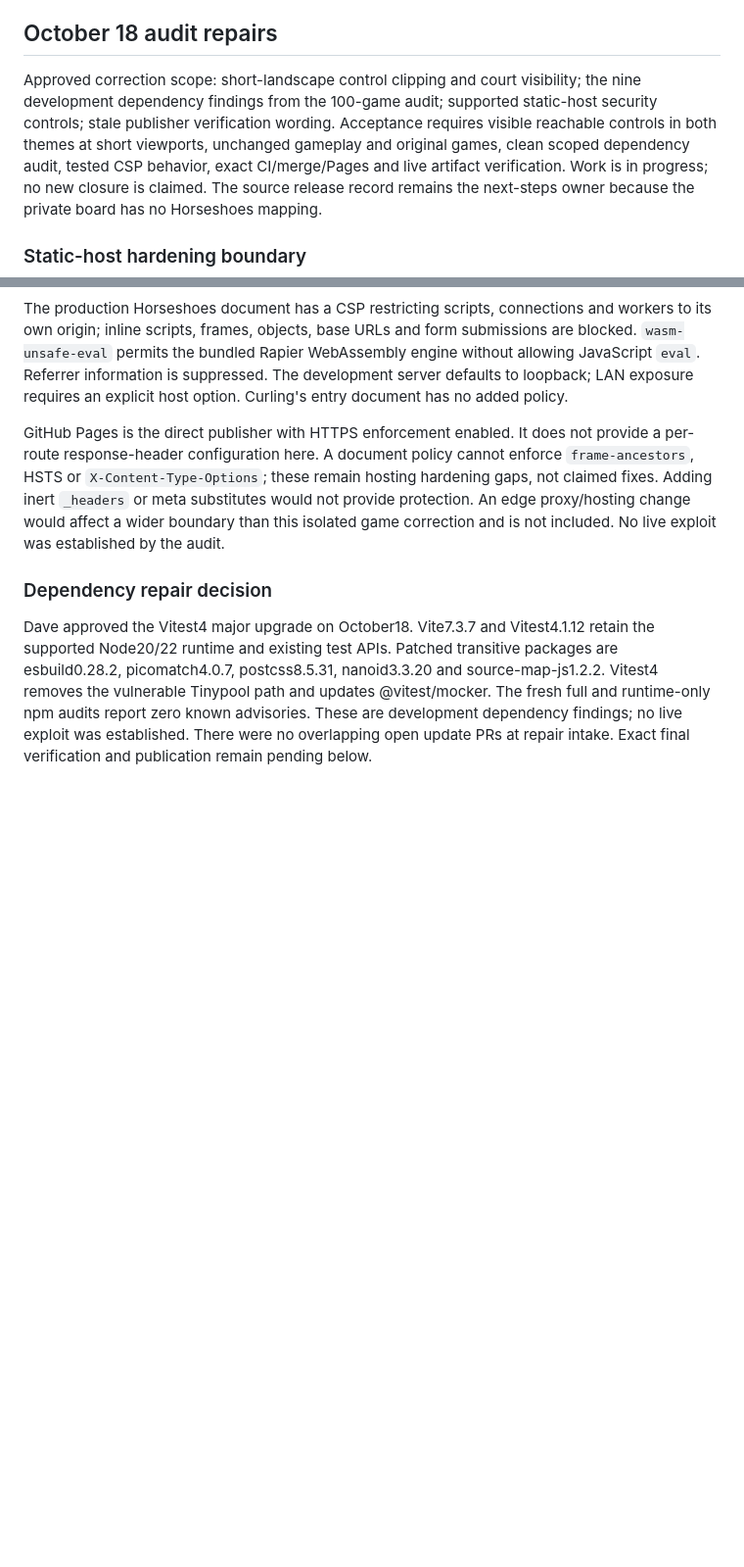
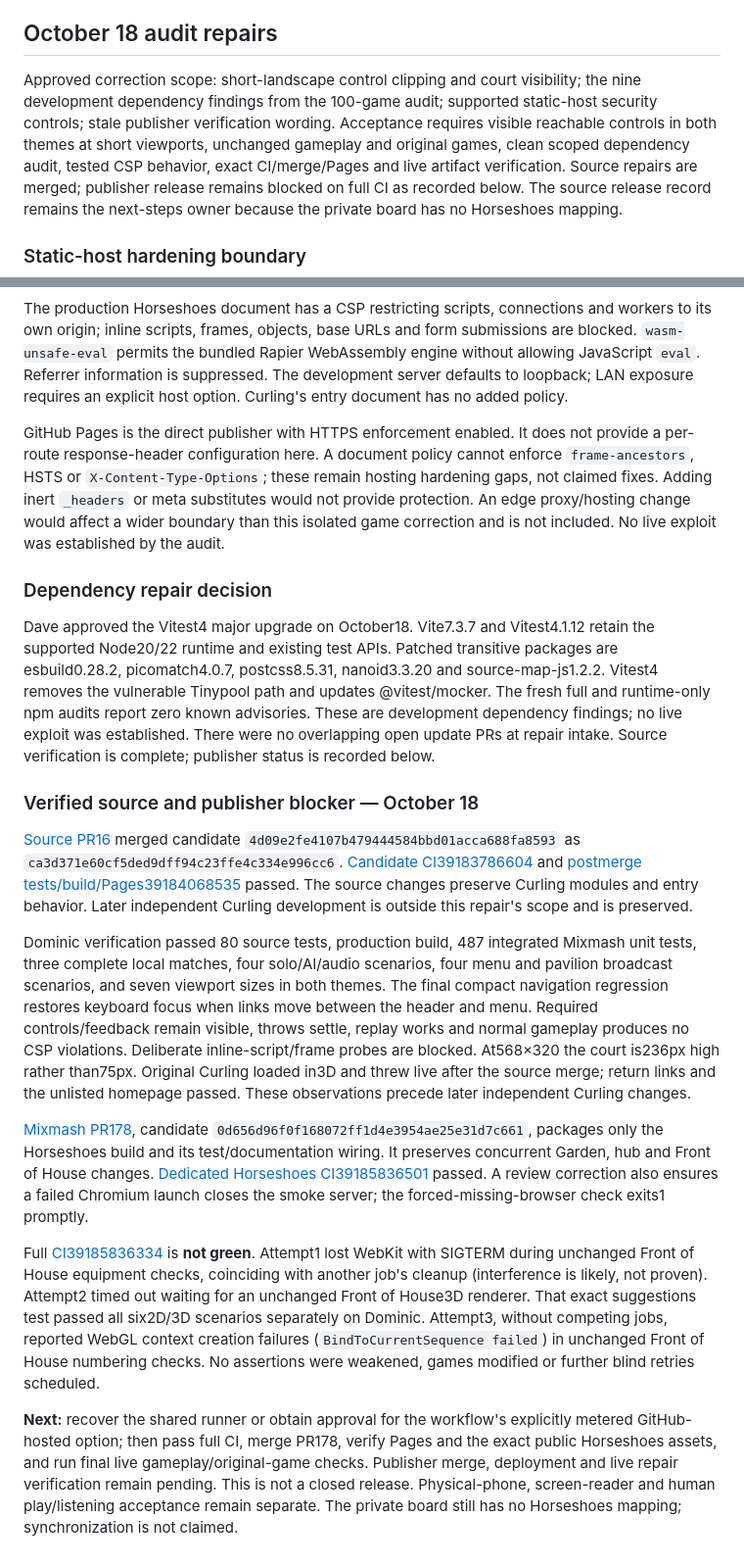
Before and after one commit to DaveHomeAssist/curling-simulator, a Markdown page: docs/HORSESHOES_RELEASE.md, 2 parts joined by grey strips. Shown at 98% size. Drawn GitHub-style; blank space fills up the shorter version.

Commit message:
Record Horseshoes source release and publisher CI blocker

```diff
--- a/docs/HORSESHOES_RELEASE.md
+++ b/docs/HORSESHOES_RELEASE.md
@@ -120,7 +120,7 @@ Next: collect physical-phone and cinematic/venue-likeness feedback, then address
 
 ## October 18 audit repairs
 
-Approved correction scope: short-landscape control clipping and court visibility; the nine development dependency findings from the 100-game audit; supported static-host security controls; stale publisher verification wording. Acceptance requires visible reachable controls in both themes at short viewports, unchanged gameplay and original games, clean scoped dependency audit, tested CSP behavior, exact CI/merge/Pages and live artifact verification. Work is in progress; no new closure is claimed. The source release record remains the next-steps owner because the private board has no Horseshoes mapping.
+Approved correction scope: short-landscape control clipping and court visibility; the nine development dependency findings from the 100-game audit; supported static-host security controls; stale publisher verification wording. Acceptance requires visible reachable controls in both themes at short viewports, unchanged gameplay and original games, clean scoped dependency audit, tested CSP behavior, exact CI/merge/Pages and live artifact verification. Source repairs are merged; publisher release remains blocked on full CI as recorded below. The source release record remains the next-steps owner because the private board has no Horseshoes mapping.
 
 ### Static-host hardening boundary
 
@@ -141,4 +141,16 @@ was established by the audit.
 
 ### Dependency repair decision
 
-Dave approved the Vitest4 major upgrade on October18. Vite7.3.7 and Vitest4.1.12 retain the supported Node20/22 runtime and existing test APIs. Patched transitive packages are esbuild0.28.2, picomatch4.0.7, postcss8.5.31, nanoid3.3.20 and source-map-js1.2.2. Vitest4 removes the vulnerable Tinypool path and updates @vitest/mocker. The fresh full and runtime-only npm audits report zero known advisories. These are development dependency findings; no live exploit was established. There were no overlapping open update PRs at repair intake. Exact final verification and publication remain pending below.
+Dave approved the Vitest4 major upgrade on October18. Vite7.3.7 and Vitest4.1.12 retain the supported Node20/22 runtime and existing test APIs. Patched transitive packages are esbuild0.28.2, picomatch4.0.7, postcss8.5.31, nanoid3.3.20 and source-map-js1.2.2. Vitest4 removes the vulnerable Tinypool path and updates @vitest/mocker. The fresh full and runtime-only npm audits report zero known advisories. These are development dependency findings; no live exploit was established. There were no overlapping open update PRs at repair intake. Source verification is complete; publisher status is recorded below.
+
+### Verified source and publisher blocker — October 18
+
+[Source PR16](https://github.com/DaveHomeAssist/curling-simulator/pull/16) merged candidate `4d09e2fe4107b479444584bbd01acca688fa8593` as `ca3d371e60cf5ded9dff94c23ffe4c334e996cc6`. [Candidate CI39183786604](https://github.com/DaveHomeAssist/curling-simulator/actions/runs/39183786604) and [postmerge tests/build/Pages39184068535](https://github.com/DaveHomeAssist/curling-simulator/actions/runs/39184068535) passed. The source changes preserve Curling modules and entry behavior. Later independent Curling development is outside this repair's scope and is preserved.
+
+Dominic verification passed 80 source tests, production build, 487 integrated Mixmash unit tests, three complete local matches, four solo/AI/audio scenarios, four menu and pavilion broadcast scenarios, and seven viewport sizes in both themes. The final compact navigation regression restores keyboard focus when links move between the header and menu. Required controls/feedback remain visible, throws settle, replay works and normal gameplay produces no CSP violations. Deliberate inline-script/frame probes are blocked. At568×320 the court is236px high rather than75px. Original Curling loaded in3D and threw live after the source merge; return links and the unlisted homepage passed. These observations precede later independent Curling changes.
+
+[Mixmash PR178](https://github.com/DaveHomeAssist/mixmash/pull/178), candidate `0d656d96f0f168072ff1d4e3954ae25e31d7c661`, packages only the Horseshoes build and its test/documentation wiring. It preserves concurrent Garden, hub and Front of House changes. [Dedicated Horseshoes CI39185836501](https://github.com/DaveHomeAssist/mixmash/actions/runs/39185836501) passed. A review correction also ensures a failed Chromium launch closes the smoke server; the forced-missing-browser check exits1 promptly.
+
+Full [CI39185836334](https://github.com/DaveHomeAssist/mixmash/actions/runs/39185836334) is **not green**. Attempt1 lost WebKit with SIGTERM during unchanged Front of House equipment checks, coinciding with another job's cleanup (interference is likely, not proven). Attempt2 timed out waiting for an unchanged Front of House3D renderer. That exact suggestions test passed all six2D/3D scenarios separately on Dominic. Attempt3, without competing jobs, reported WebGL context creation failures (`BindToCurrentSequence failed`) in unchanged Front of House numbering checks. No assertions were weakened, games modified or further blind retries scheduled.
+
+**Next:** recover the shared runner or obtain approval for the workflow's explicitly metered GitHub-hosted option; then pass full CI, merge PR178, verify Pages and the exact public Horseshoes assets, and run final live gameplay/original-game checks. Publisher merge, deployment and live repair verification remain pending. This is not a closed release. Physical-phone, screen-reader and human play/listening acceptance remain separate. The private board still has no Horseshoes mapping; synchronization is not claimed.
```
Also changed, not shown: progress.md (+5 -0 lines).
